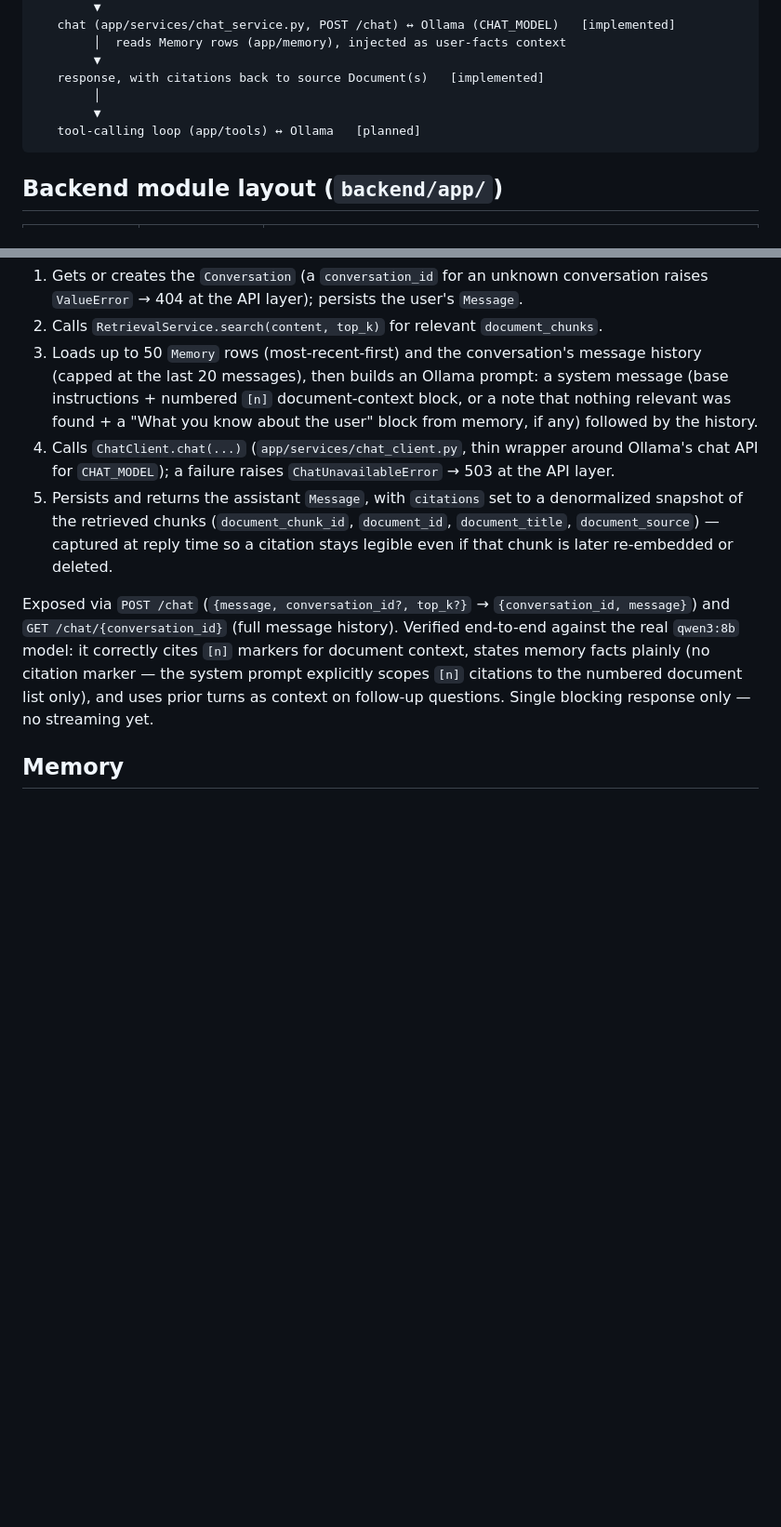
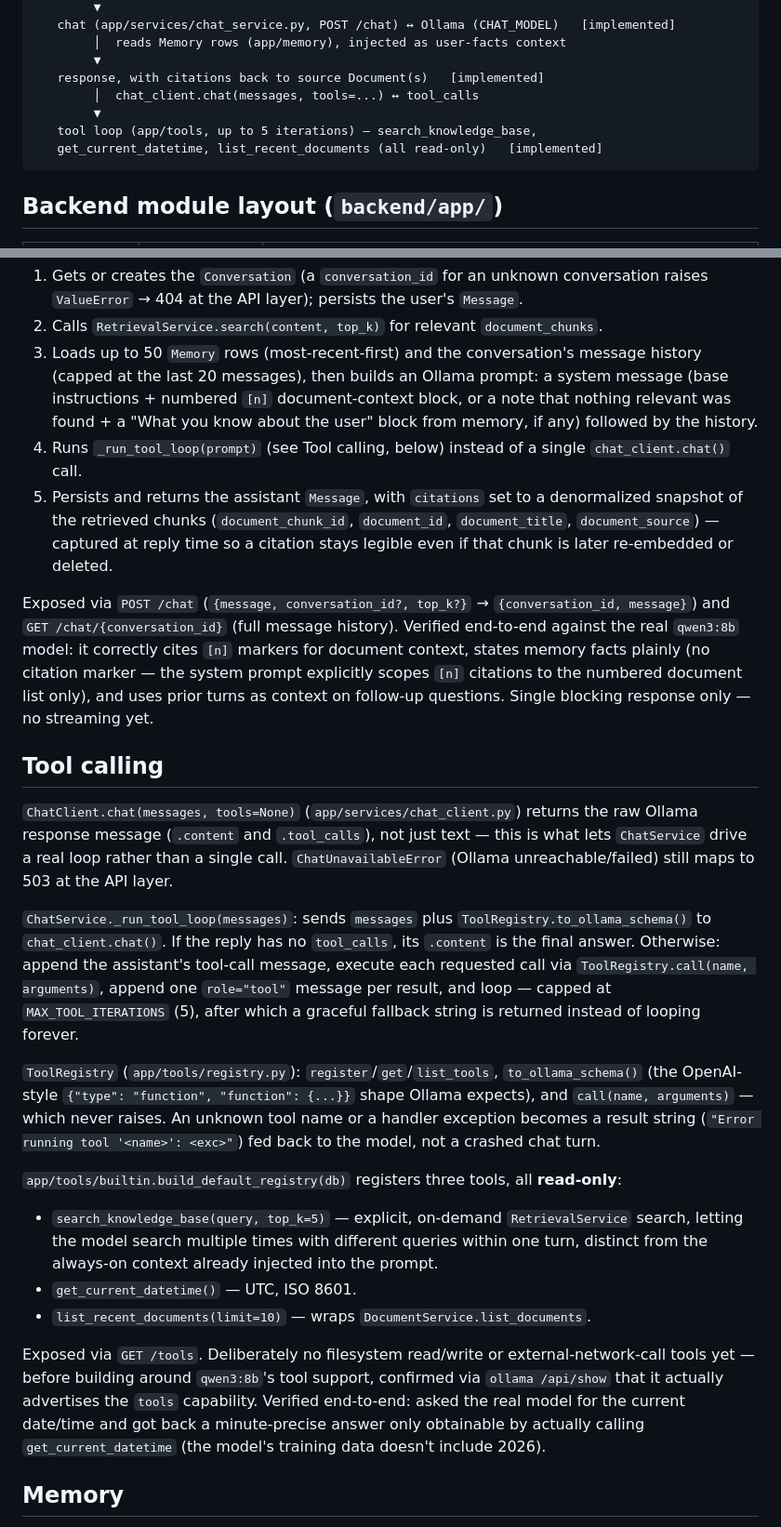
Before and after one commit to shrinivaspattar/AI_Brain, a Markdown page: docs/architecture/AI_Brain_Architecture.md, 2 parts joined by grey strips. Shown at 93% size. Drawn GitHub-style; blank space fills up the shorter version.

Commit message:
docs: document Phase 4 tool calling (started)
Co-Authored-By: Claude Sonnet 5 <noreply@anthropic.com>

````diff
--- a/docs/architecture/AI_Brain_Architecture.md
+++ b/docs/architecture/AI_Brain_Architecture.md
@@ -40,9 +40,10 @@ master backup / source files (read-only)
         │  reads Memory rows (app/memory), injected as user-facts context
         ▼
    response, with citations back to source Document(s)   [implemented]
-        │
+        │  chat_client.chat(messages, tools=...) ↔ tool_calls
         ▼
-   tool-calling loop (app/tools) ↔ Ollama   [planned]
+   tool loop (app/tools, up to 5 iterations) — search_knowledge_base,
+   get_current_datetime, list_recent_documents (all read-only)   [implemented]
 ```
 
 ## Backend module layout (`backend/app/`)
@@ -142,10 +143,49 @@ search over whatever has been embedded.
 1. Gets or creates the `Conversation` (a `conversation_id` for an unknown conversation raises `ValueError` → 404 at the API layer); persists the user's `Message`.
 2. Calls `RetrievalService.search(content, top_k)` for relevant `document_chunks`.
 3. Loads up to 50 `Memory` rows (most-recent-first) and the conversation's message history (capped at the last 20 messages), then builds an Ollama prompt: a system message (base instructions + numbered `[n]` document-context block, or a note that nothing relevant was found + a "What you know about the user" block from memory, if any) followed by the history.
-4. Calls `ChatClient.chat(...)` (`app/services/chat_client.py`, thin wrapper around Ollama's chat API for `CHAT_MODEL`); a failure raises `ChatUnavailableError` → 503 at the API layer.
+4. Runs `_run_tool_loop(prompt)` (see Tool calling, below) instead of a single `chat_client.chat()` call.
 5. Persists and returns the assistant `Message`, with `citations` set to a denormalized snapshot of the retrieved chunks (`document_chunk_id`, `document_id`, `document_title`, `document_source`) — captured at reply time so a citation stays legible even if that chunk is later re-embedded or deleted.
 
 Exposed via `POST /chat` (`{message, conversation_id?, top_k?}` → `{conversation_id, message}`) and `GET /chat/{conversation_id}` (full message history). Verified end-to-end against the real `qwen3:8b` model: it correctly cites `[n]` markers for document context, states memory facts plainly (no citation marker — the system prompt explicitly scopes `[n]` citations to the numbered document list only), and uses prior turns as context on follow-up questions. Single blocking response only — no streaming yet.
+
+## Tool calling
+`ChatClient.chat(messages, tools=None)` (`app/services/chat_client.py`) returns
+the raw Ollama response message (`.content` and `.tool_calls`), not just text
+— this is what lets `ChatService` drive a real loop rather than a single
+call. `ChatUnavailableError` (Ollama unreachable/failed) still maps to 503
+at the API layer.
+
+`ChatService._run_tool_loop(messages)`: sends `messages` plus
+`ToolRegistry.to_ollama_schema()` to `chat_client.chat()`. If the reply has
+no `tool_calls`, its `.content` is the final answer. Otherwise: append the
+assistant's tool-call message, execute each requested call via
+`ToolRegistry.call(name, arguments)`, append one `role="tool"` message per
+result, and loop — capped at `MAX_TOOL_ITERATIONS` (5), after which a
+graceful fallback string is returned instead of looping forever.
+
+`ToolRegistry` (`app/tools/registry.py`): `register`/`get`/`list_tools`,
+`to_ollama_schema()` (the OpenAI-style `{"type": "function", "function":
+{...}}` shape Ollama expects), and `call(name, arguments)` — which never
+raises. An unknown tool name or a handler exception becomes a result
+string (`"Error running tool '<name>': <exc>"`) fed back to the model,
+not a crashed chat turn.
+
+`app/tools/builtin.build_default_registry(db)` registers three tools, all
+**read-only**:
+- `search_knowledge_base(query, top_k=5)` — explicit, on-demand
+  `RetrievalService` search, letting the model search multiple times
+  with different queries within one turn, distinct from the always-on
+  context already injected into the prompt.
+- `get_current_datetime()` — UTC, ISO 8601.
+- `list_recent_documents(limit=10)` — wraps `DocumentService.list_documents`.
+
+Exposed via `GET /tools`. Deliberately no filesystem read/write or
+external-network-call tools yet — before building around
+`qwen3:8b`'s tool support, confirmed via `ollama /api/show` that it
+actually advertises the `tools` capability. Verified end-to-end: asked
+the real model for the current date/time and got back a minute-precise
+answer only obtainable by actually calling `get_current_datetime` (the
+model's training data doesn't include 2026).
 
 ## Memory
 `Memory` (`app/models/memory.py`): `content` (the fact/preference itself),
````
Also changed, not shown: other parts of docs/architecture/AI_Brain_Architecture.md (+3 -3 lines), docs/roadmap/Roadmap.md (+28 -3 lines).
